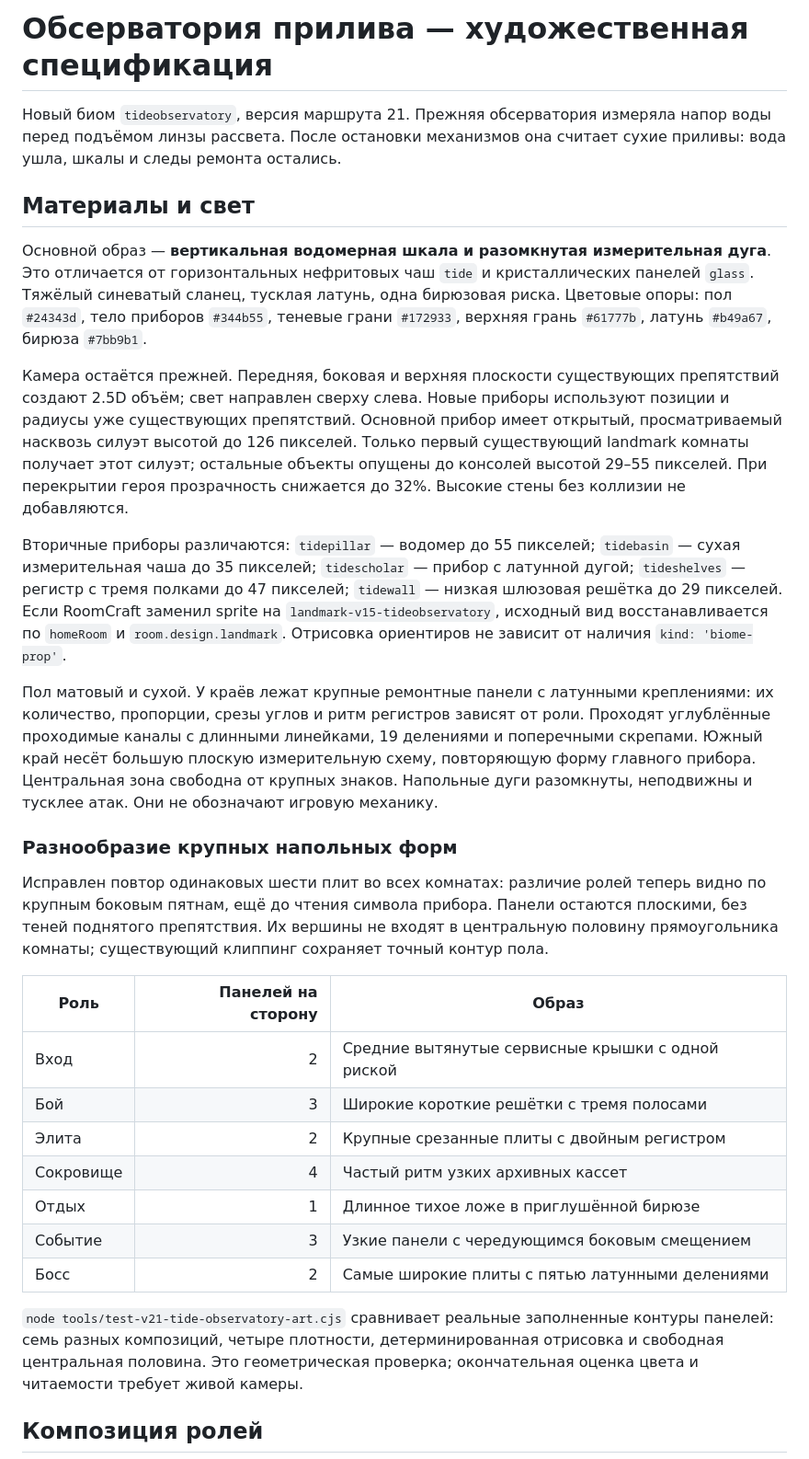
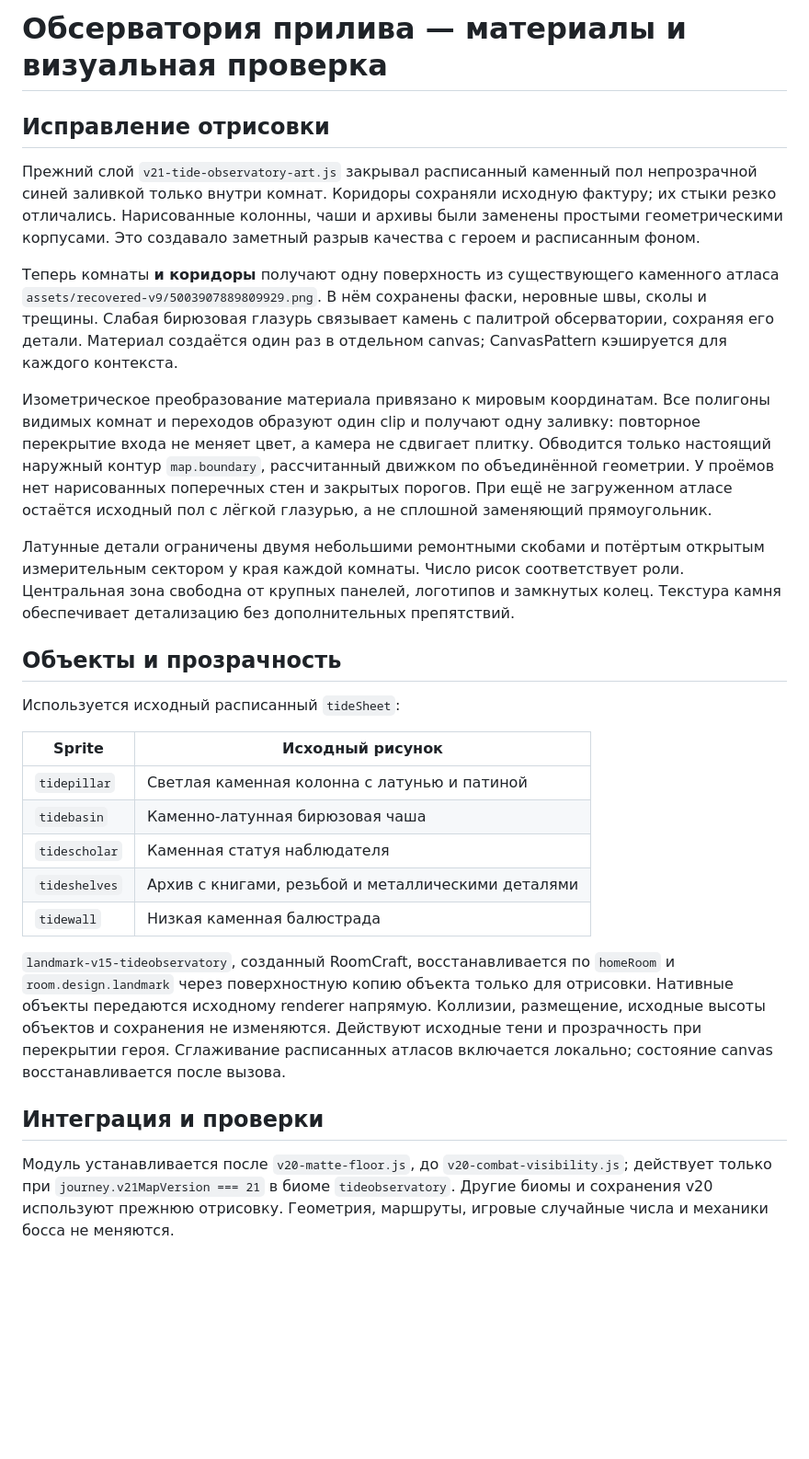
Before and after one commit to keepi1real/my2game228, a Markdown page: docs/TIDE_OBSERVATORY_ART.md, the part around one of its changes. Shown at 92% size. Rendered like a GitHub page; blank space fills up the shorter version.

Commit message:
Document painted Observatory materials and visual acceptance checks

```diff
--- a/docs/TIDE_OBSERVATORY_ART.md
+++ b/docs/TIDE_OBSERVATORY_ART.md
@@ -1,32 +1,30 @@
-# Обсерватория прилива — художественная спецификация
+# Обсерватория прилива — материалы и визуальная проверка
 
-Новый биом `tideobservatory`, версия маршрута 21. Прежняя обсерватория измеряла напор воды перед подъёмом линзы рассвета. После остановки механизмов она считает сухие приливы: вода ушла, шкалы и следы ремонта остались.
+## Исправление отрисовки
 
-## Материалы и свет
+Прежний слой `v21-tide-observatory-art.js` закрывал расписанный каменный пол непрозрачной синей заливкой только внутри комнат. Коридоры сохраняли исходную фактуру; их стыки резко отличались. Нарисованные колонны, чаши и архивы были заменены простыми геометрическими корпусами. Это создавало заметный разрыв качества с героем и расписанным фоном.
 
-Основной образ — **вертикальная водомерная шкала и разомкнутая измерительная дуга**. Это отличается от горизонтальных нефритовых чаш `tide` и кристаллических панелей `glass`. Тяжёлый синеватый сланец, тусклая латунь, одна бирюзовая риска. Цветовые опоры: пол `#24343d`, тело приборов `#344b55`, теневые грани `#172933`, верхняя грань `#61777b`, латунь `#b49a67`, бирюза `#7bb9b1`.
+Теперь комнаты **и коридоры** получают одну поверхность из существующего каменного атласа `assets/recovered-v9/5003907889809929.png`. В нём сохранены фаски, неровные швы, сколы и трещины. Слабая бирюзовая глазурь связывает камень с палитрой обсерватории, сохраняя его детали. Материал создаётся один раз в отдельном canvas; CanvasPattern кэшируется для каждого контекста.
 
-Камера остаётся прежней. Передняя, боковая и верхняя плоскости существующих препятствий создают 2.5D объём; свет направлен сверху слева. Новые приборы используют позиции и радиусы уже существующих препятствий. Основной прибор имеет открытый, просматриваемый насквозь силуэт высотой до 126 пикселей. Только первый существующий landmark комнаты получает этот силуэт; остальные объекты опущены до консолей высотой 29–55 пикселей. При перекрытии героя прозрачность снижается до 32%. Высокие стены без коллизии не добавляются.
+Изометрическое преобразование материала привязано к мировым координатам. Все полигоны видимых комнат и переходов образуют один clip и получают одну заливку: повторное перекрытие входа не меняет цвет, а камера не сдвигает плитку. Обводится только настоящий наружный контур `map.boundary`, рассчитанный движком по объединённой геометрии. У проёмов нет нарисованных поперечных стен и закрытых порогов. При ещё не загруженном атласе остаётся исходный пол с лёгкой глазурью, а не сплошной заменяющий прямоугольник.
 
-Вторичные приборы различаются: `tidepillar` — водомер до 55 пикселей; `tidebasin` — сухая измерительная чаша до 35 пикселей; `tidescholar` — прибор с латунной дугой; `tideshelves` — регистр с тремя полками до 47 пикселей; `tidewall` — низкая шлюзовая решётка до 29 пикселей. Если RoomCraft заменил sprite на `landmark-v15-tideobservatory`, исходный вид восстанавливается по `homeRoom` и `room.design.landmark`. Отрисовка ориентиров не зависит от наличия `kind: 'biome-prop'`.
+Латунные детали ограничены двумя небольшими ремонтными скобами и потёртым открытым измерительным сектором у края каждой комнаты. Число рисок соответствует роли. Центральная зона свободна от крупных панелей, логотипов и замкнутых колец. Текстура камня обеспечивает детализацию без дополнительных препятствий.
 
-Пол матовый и сухой. У краёв лежат крупные ремонтные панели с латунными креплениями: их количество, пропорции, срезы углов и ритм регистров зависят от роли. Проходят углублённые проходимые каналы с длинными линейками, 19 делениями и поперечными скрепами. Южный край несёт большую плоскую измерительную схему, повторяющую форму главного прибора. Центральная зона свободна от крупных знаков. Напольные дуги разомкнуты, неподвижны и тусклее атак. Они не обозначают игровую механику.
+## Объекты и прозрачность
 
-### Разнообразие крупных напольных форм
+Используется исходный расписанный `tideSheet`:
 
-Исправлен повтор одинаковых шести плит во всех комнатах: различие ролей теперь видно по крупным боковым пятнам, ещё до чтения символа прибора. Панели остаются плоскими, без теней поднятого препятствия. Их вершины не входят в центральную половину прямоугольника комнаты; существующий клиппинг сохраняет точный контур пола.
+| Sprite | Исходный рисунок |
+|---|---|
+| `tidepillar` | Светлая каменная колонна с латунью и патиной |
+| `tidebasin` | Каменно-латунная бирюзовая чаша |
+| `tidescholar` | Каменная статуя наблюдателя |
+| `tideshelves` | Архив с книгами, резьбой и металлическими деталями |
+| `tidewall` | Низкая каменная балюстрада |
 
-| Роль | Панелей на сторону | Образ |
-|---|---:|---|
-| Вход | 2 | Средние вытянутые сервисные крышки с одной риской |
-| Бой | 3 | Широкие короткие решётки с тремя полосами |
-| Элита | 2 | Крупные срезанные плиты с двойным регистром |
-| Сокровище | 4 | Частый ритм узких архивных кассет |
-| Отдых | 1 | Длинное тихое ложе в приглушённой бирюзе |
-| Событие | 3 | Узкие панели с чередующимся боковым смещением |
-| Босс | 2 | Самые широкие плиты с пятью латунными делениями |
+`landmark-v15-tideobservatory`, созданный RoomCraft, восстанавливается по `homeRoom` и `room.design.landmark` через поверхностную копию объекта только для отрисовки. Нативные объекты передаются исходному renderer напрямую. Коллизии, размещение, исходные высоты объектов и сохранения не изменяются. Действуют исходные тени и прозрачность при перекрытии героя. Сглаживание расписанных атласов включается локально; состояние canvas восстанавливается после вызова.
 
-`node tools/test-v21-tide-observatory-art.cjs` сравнивает реальные заполненные контуры панелей: семь разных композиций, четыре плотности, детерминированная отрисовка и свободная центральная половина. Это геометрическая проверка; окончательная оценка цвета и читаемости требует живой камеры.
+## Интеграция и проверки
 
-## Композиция ролей
+Модуль устанавливается после `v20-matte-floor.js`, до `v20-combat-visibility.js`; действует только при `journey.v21MapVersion === 21` в биоме `tideobservatory`. Другие биомы и сохранения v20 используют прежнюю отрисовку. Геометрия, маршруты, игровые случайные числа и механики босса не меняются.
 
```
Also changed, not shown: other parts of docs/TIDE_OBSERVATORY_ART.md (+9 -24 lines).
